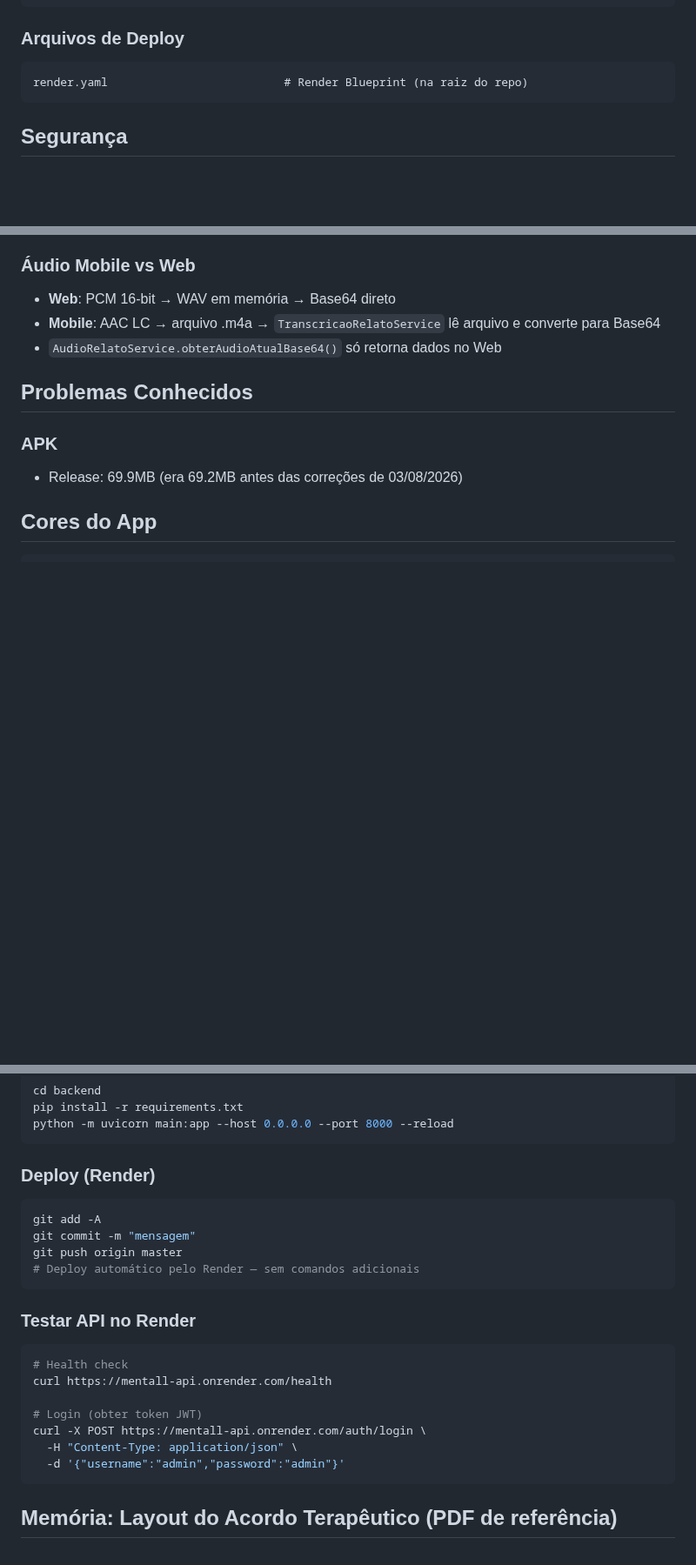
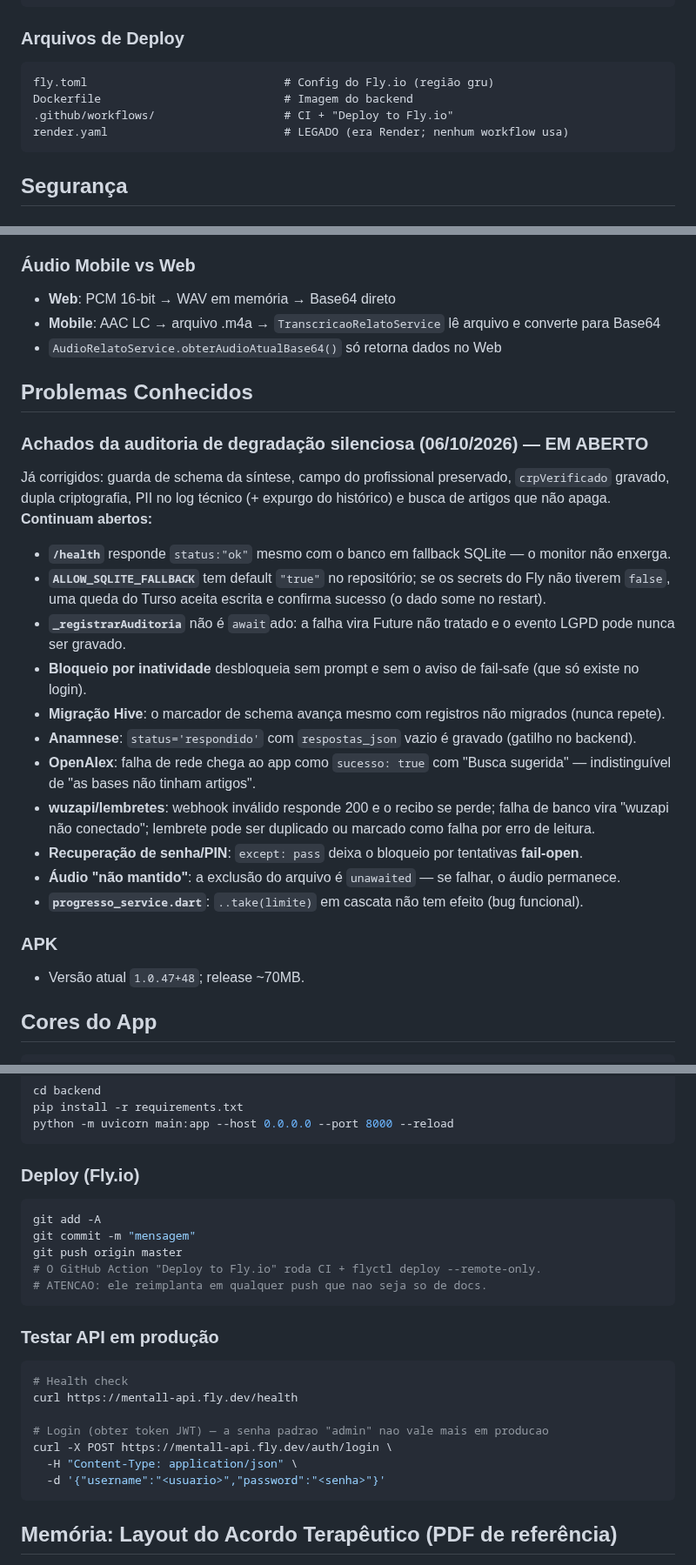
Before and after one commit to rodrigolemospsi/mentall-api, a Markdown page: AGENTS.md, 3 parts joined by grey strips. Shown at 87% size. Drawn GitHub-style; blank space fills up the shorter version.

````diff
--- a/AGENTS.md
+++ b/AGENTS.md
@@ -1250,7 +1253,10 @@ backend/
 
 ### Arquivos de Deploy
 ```
-render.yaml                          # Render Blueprint (na raiz do repo)
+fly.toml                             # Config do Fly.io (região gru)
+Dockerfile                           # Imagem do backend
+.github/workflows/                   # CI + "Deploy to Fly.io"
+render.yaml                          # LEGADO (era Render; nenhum workflow usa)
 ```
 
 ## Segurança
@@ -1305,8 +1320,29 @@ Chamadas à API (`TranscricaoRelatoService`, `IaClinicaService`) devem chamar `A
 
 ## Problemas Conhecidos
 
+### Achados da auditoria de degradação silenciosa (06/10/2026) — EM ABERTO
+Já corrigidos: guarda de schema da síntese, campo do profissional preservado, `crpVerificado` gravado,
+dupla criptografia, PII no log técnico (+ expurgo do histórico) e busca de artigos que não apaga.
+**Continuam abertos:**
+- **`/health`** responde `status:"ok"` mesmo com o banco em fallback SQLite — o monitor não enxerga.
+- **`ALLOW_SQLITE_FALLBACK`** tem default `"true"` no repositório; se os secrets do Fly não tiverem
+  `false`, uma queda do Turso aceita escrita e confirma sucesso (o dado some no restart).
+- **`_registrarAuditoria`** não é `await`ado: a falha vira Future não tratado e o evento LGPD pode
+  nunca ser gravado.
+- **Bloqueio por inatividade** desbloqueia sem prompt e sem o aviso de fail-safe (que só existe no
+  login).
+- **Migração Hive**: o marcador de schema avança mesmo com registros não migrados (nunca repete).
+- **Anamnese**: `status='respondido'` com `respostas_json` vazio é gravado (gatilho no backend).
+- **OpenAlex**: falha de rede chega ao app como `sucesso: true` com "Busca sugerida" —
+  indistinguível de "as bases não tinham artigos".
+- **wuzapi/lembretes**: webhook inválido responde 200 e o recibo se perde; falha de banco vira
+  "wuzapi não conectado"; lembrete pode ser duplicado ou marcado como falha por erro de leitura.
+- **Recuperação de senha/PIN**: `except: pass` deixa o bloqueio por tentativas **fail-open**.
+- **Áudio "não mantido"**: a exclusão do arquivo é `unawaited` — se falhar, o áudio permanece.
+- **`progresso_service.dart`**: `..take(limite)` em cascata não tem efeito (bug funcional).
+
 ### APK
-- Release: 69.9MB (era 69.2MB antes das correções de 03/08/2026)
+- Versão atual `1.0.47+48`; release ~70MB.
 
 ## Cores do App
 ```
@@ -1369,23 +1405,24 @@ pip install -r requirements.txt
 python -m uvicorn main:app --host 0.0.0.0 --port 8000 --reload
 ```
 
-### Deploy (Render)
+### Deploy (Fly.io)
 ```bash
 git add -A
 git commit -m "mensagem"
 git push origin master
-# Deploy automático pelo Render — sem comandos adicionais
+# O GitHub Action "Deploy to Fly.io" roda CI + flyctl deploy --remote-only.
+# ATENCAO: ele reimplanta em qualquer push que nao seja so de docs.
 ```
 
-### Testar API no Render
+### Testar API em produção
 ```bash
 # Health check
-curl https://mentall-api.onrender.com/health
+curl https://mentall-api.fly.dev/health
 
-# Login (obter token JWT)
-curl -X POST https://mentall-api.onrender.com/auth/login \
+# Login (obter token JWT) — a senha padrao "admin" nao vale mais em producao
+curl -X POST https://mentall-api.fly.dev/auth/login \
   -H "Content-Type: application/json" \
-  -d '{"username":"admin","password":"admin"}'
+  -d '{"username":"<usuario>","password":"<senha>"}'
 ```
 
 ## Memória: Layout do Acordo Terapêutico (PDF de referência)
````
Also changed, not shown: other parts of AGENTS.md (+30 -18 lines).
